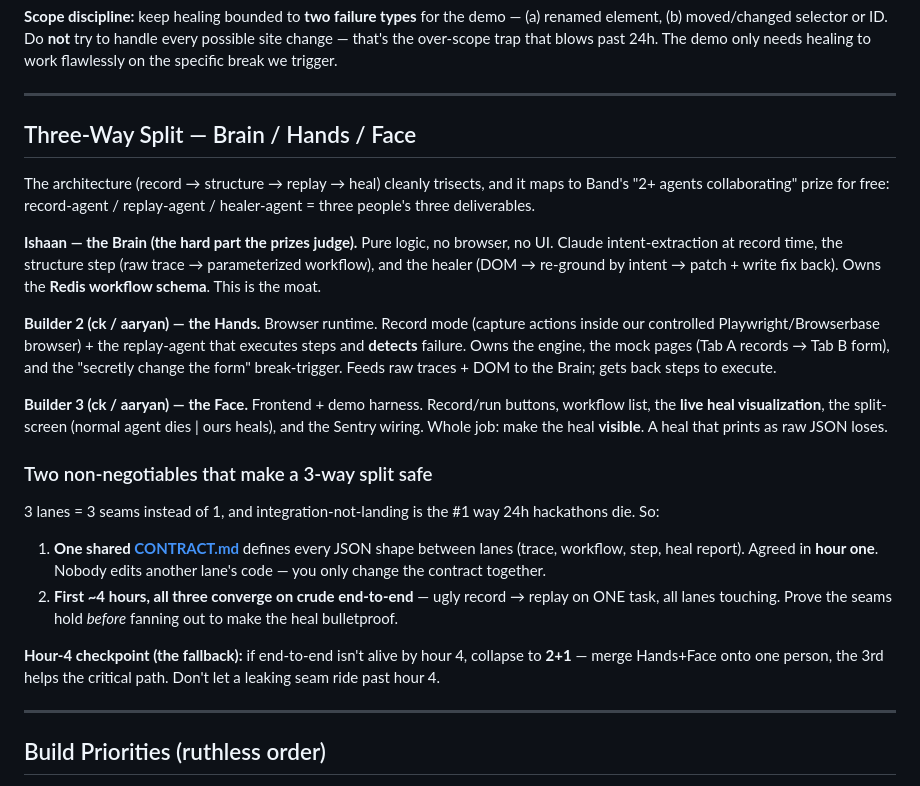
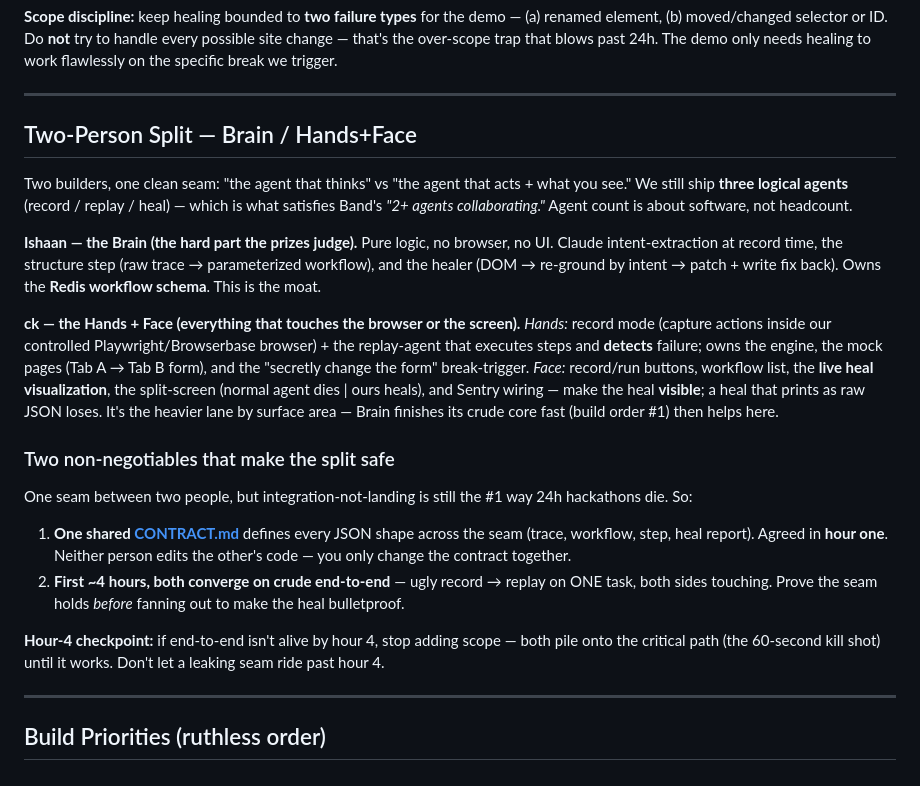
Before and after one commit to ish-cs/ai-hackathon, a Markdown page: PROJECT.md, the part around the change. Rendered like a GitHub page.

Commit message:
Revert to two-person split (Brain / Hands+Face)

```diff
--- a/PROJECT.md
+++ b/PROJECT.md
@@ -118,24 +118,22 @@ The audience watches one agent die and the other heal itself **on the same failu
 
 ---
 
-## Three-Way Split — Brain / Hands / Face
+## Two-Person Split — Brain / Hands+Face
 
-The architecture (record → structure → replay → heal) cleanly trisects, and it maps to Band's "2+ agents collaborating" prize for free: record-agent / replay-agent / healer-agent = three people's three deliverables.
+Two builders, one clean seam: "the agent that thinks" vs "the agent that acts + what you see." We still ship **three logical agents** (record / replay / heal) — which is what satisfies Band's *"2+ agents collaborating."* Agent count is about software, not headcount.
 
 **Ishaan — the Brain (the hard part the prizes judge).** Pure logic, no browser, no UI. Claude intent-extraction at record time, the structure step (raw trace → parameterized workflow), and the healer (DOM → re-ground by intent → patch + write fix back). Owns the **Redis workflow schema**. This is the moat.
 
-**Builder 2 (ck / aaryan) — the Hands.** Browser runtime. Record mode (capture actions inside our controlled Playwright/Browserbase browser) + the replay-agent that executes steps and **detects** failure. Owns the engine, the mock pages (Tab A records → Tab B form), and the "secretly change the form" break-trigger. Feeds raw traces + DOM to the Brain; gets back steps to execute.
+**ck — the Hands + Face (everything that touches the browser or the screen).** *Hands:* record mode (capture actions inside our controlled Playwright/Browserbase browser) + the replay-agent that executes steps and **detects** failure; owns the engine, the mock pages (Tab A → Tab B form), and the "secretly change the form" break-trigger. *Face:* record/run buttons, workflow list, the **live heal visualization**, the split-screen (normal agent dies | ours heals), and Sentry wiring — make the heal **visible**; a heal that prints as raw JSON loses. It's the heavier lane by surface area — Brain finishes its crude core fast (build order #1) then helps here.
 
-**Builder 3 (ck / aaryan) — the Face.** Frontend + demo harness. Record/run buttons, workflow list, the **live heal visualization**, the split-screen (normal agent dies | ours heals), and the Sentry wiring. Whole job: make the heal **visible**. A heal that prints as raw JSON loses.
+### Two non-negotiables that make the split safe
 
-### Two non-negotiables that make a 3-way split safe
+One seam between two people, but integration-not-landing is still the #1 way 24h hackathons die. So:
 
-3 lanes = 3 seams instead of 1, and integration-not-landing is the #1 way 24h hackathons die. So:
+1. **One shared [CONTRACT.md](./CONTRACT.md)** defines every JSON shape across the seam (trace, workflow, step, heal report). Agreed in **hour one**. Neither person edits the other's code — you only change the contract together.
+2. **First ~4 hours, both converge on crude end-to-end** — ugly record → replay on ONE task, both sides touching. Prove the seam holds *before* fanning out to make the heal bulletproof.
 
-1. **One shared [CONTRACT.md](./CONTRACT.md)** defines every JSON shape between lanes (trace, workflow, step, heal report). Agreed in **hour one**. Nobody edits another lane's code — you only change the contract together.
-2. **First ~4 hours, all three converge on crude end-to-end** — ugly record → replay on ONE task, all lanes touching. Prove the seams hold *before* fanning out to make the heal bulletproof.
-
-**Hour-4 checkpoint (the fallback):** if end-to-end isn't alive by hour 4, collapse to **2+1** — merge Hands+Face onto one person, the 3rd helps the critical path. Don't let a leaking seam ride past hour 4.
+**Hour-4 checkpoint:** if end-to-end isn't alive by hour 4, stop adding scope — both pile onto the critical path (the 60-second kill shot) until it works. Don't let a leaking seam ride past hour 4.
 
 ---
 
```
